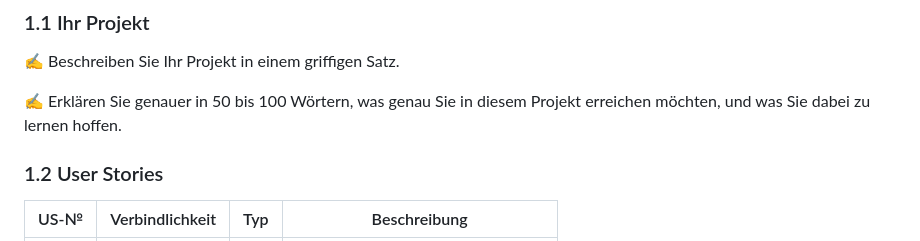
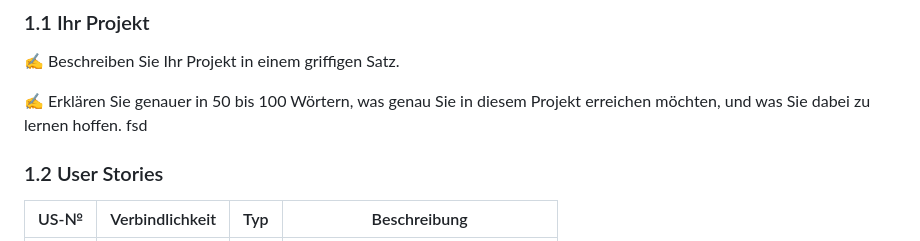
Before and after one commit to robinsacher/LA_ILA2_TicTacToe, a Markdown page: README.md, the part around the change. Rendered like a GitHub page.

Commit message:
Update README.md
f

```diff
--- a/README.md
+++ b/README.md
@@ -13,7 +13,7 @@
 ✍️ Beschreiben Sie Ihr Projekt in einem griffigen Satz.
 
 ✍️ Erklären Sie genauer in 50 bis 100 Wörtern, was genau Sie in diesem Projekt erreichen möchten, und was Sie dabei zu lernen hoffen.
-
+fsd
 ### 1.2 User Stories
 
 | US-№ | Verbindlichkeit | Typ  | Beschreibung                       |
```
